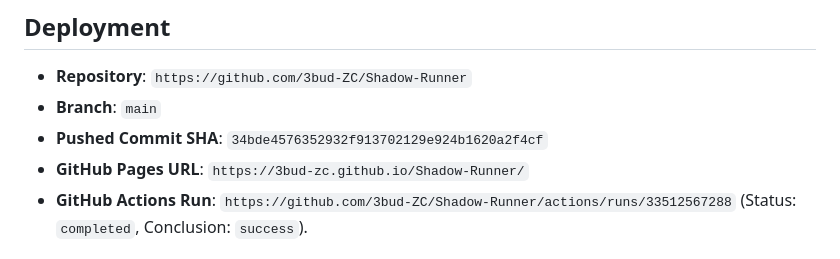
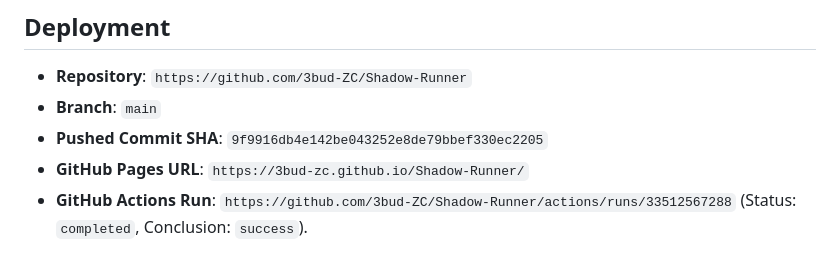
Before and after one commit to 3bud-ZC/Shadow-Runner, a Markdown page: STATUS.md, the part around the change. Rendered like a GitHub page.

Commit message:
docs: finalize STATUS.md metadata

```diff
--- a/STATUS.md
+++ b/STATUS.md
@@ -129,7 +129,7 @@ shadow-runner/
 ## Deployment
 - **Repository**: `https://github.com/3bud-ZC/Shadow-Runner`
 - **Branch**: `main`
-- **Pushed Commit SHA**: `34bde4576352932f913702129e924b1620a2f4cf`
+- **Pushed Commit SHA**: `9f9916db4e142be043252e8de79bbef330ec2205`
 - **GitHub Pages URL**: `https://3bud-zc.github.io/Shadow-Runner/`
 - **GitHub Actions Run**: `https://github.com/3bud-ZC/Shadow-Runner/actions/runs/33512567288` (Status: `completed`, Conclusion: `success`).
 
```
